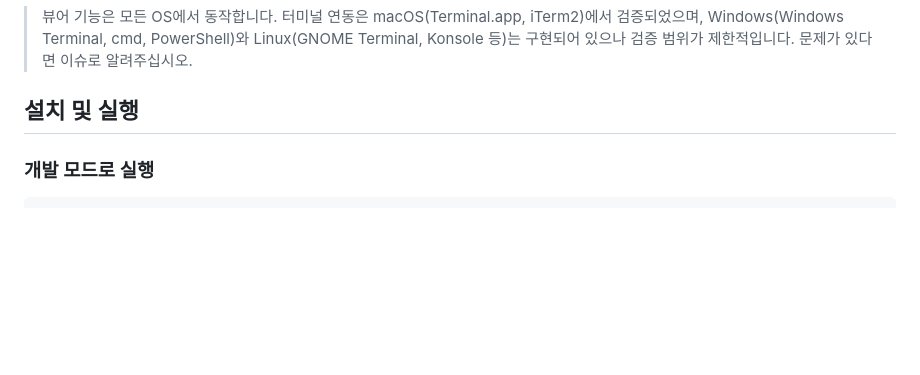
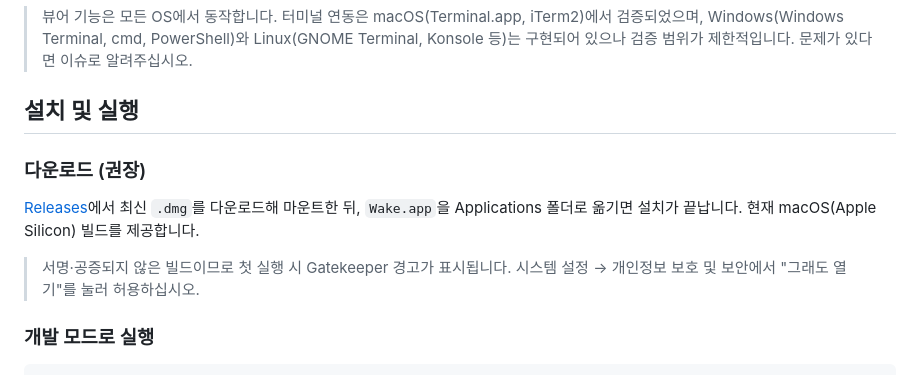
Before and after one commit to followingseas/wake, a Markdown page: README.md, the part around the change. GitHub-like rendering; blank space fills up the shorter version.

Commit message:
docs: README에 dmg 다운로드 설치 안내 추가

```diff
--- a/README.md
+++ b/README.md
@@ -26,6 +26,12 @@
 > 뷰어 기능은 모든 OS에서 동작합니다. 터미널 연동은 macOS(Terminal.app, iTerm2)에서 검증되었으며, Windows(Windows Terminal, cmd, PowerShell)와 Linux(GNOME Terminal, Konsole 등)는 구현되어 있으나 검증 범위가 제한적입니다. 문제가 있다면 이슈로 알려주십시오.
 
 ## 설치 및 실행
+
+### 다운로드 (권장)
+
+[Releases](https://github.com/jeongph/wake/releases)에서 최신 `.dmg`를 다운로드해 마운트한 뒤, `Wake.app`을 Applications 폴더로 옮기면 설치가 끝납니다. 현재 macOS(Apple Silicon) 빌드를 제공합니다.
+
+> 서명·공증되지 않은 빌드이므로 첫 실행 시 Gatekeeper 경고가 표시됩니다. 시스템 설정 → 개인정보 보호 및 보안에서 "그래도 열기"를 눌러 허용하십시오.
 
 ### 개발 모드로 실행
 
```
